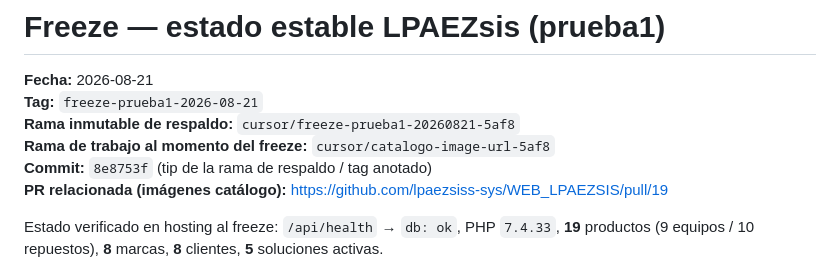
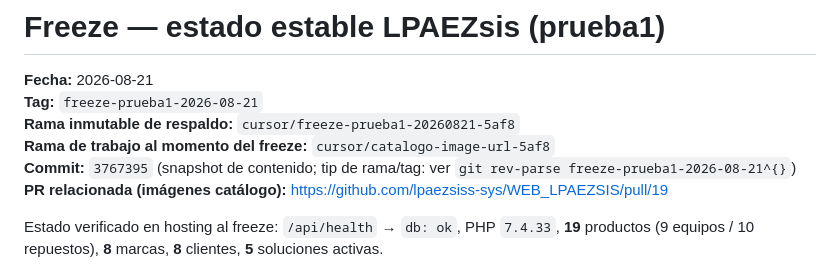
Before and after one commit to lpaezsiss-sys/WEB_LPAEZSIS, a Markdown page: FREEZE.md, the part around the change. Drawn GitHub-style.

Commit message:
docs: point freeze commit to content snapshot 3767395
Co-authored-by: lpaezsiss-sys <lpaezsiss-sys@users.noreply.github.com>

```diff
--- a/FREEZE.md
+++ b/FREEZE.md
@@ -4,7 +4,7 @@
 **Tag:** `freeze-prueba1-2026-08-21`
 **Rama inmutable de respaldo:** `cursor/freeze-prueba1-20260821-5af8`
 **Rama de trabajo al momento del freeze:** `cursor/catalogo-image-url-5af8`
-**Commit:** `8e8753f` (tip de la rama de respaldo / tag anotado)
+**Commit:** `3767395` (snapshot de contenido; tip de rama/tag: ver `git rev-parse freeze-prueba1-2026-08-21^{}`)
 **PR relacionada (imágenes catálogo):** https://github.com/lpaezsiss-sys/WEB_LPAEZSIS/pull/19
 
 Estado verificado en hosting al freeze: `/api/health` → `db: ok`, PHP `7.4.33`, **19** productos (9 equipos / 10 repuestos), **8** marcas, **8** clientes, **5** soluciones activas.
```
